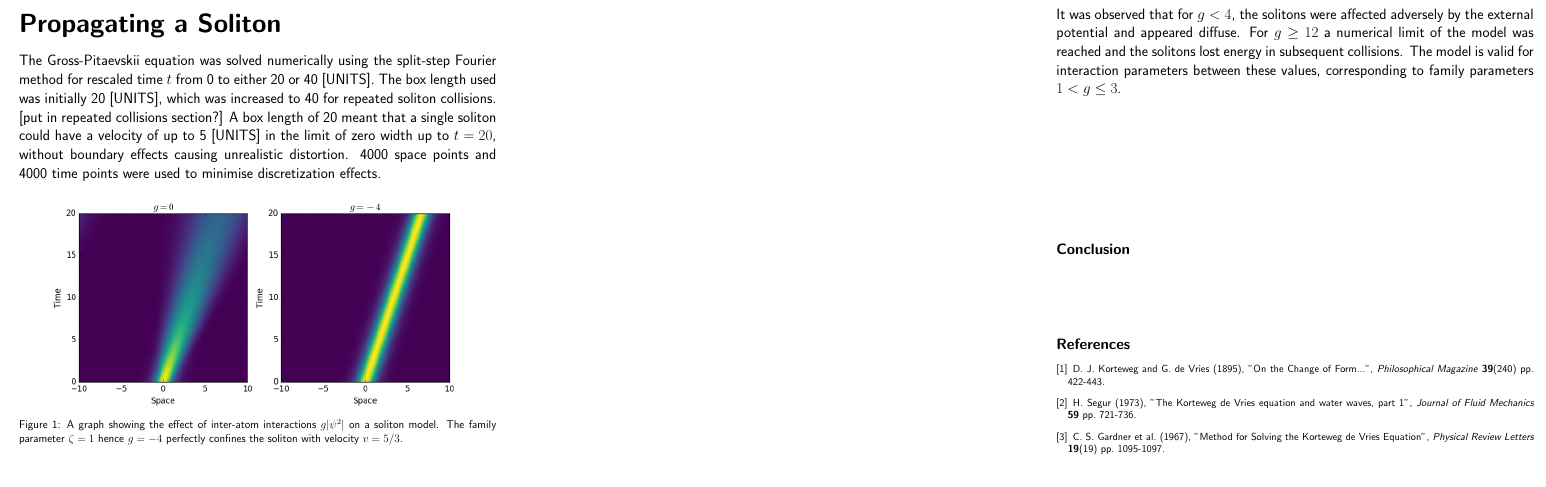
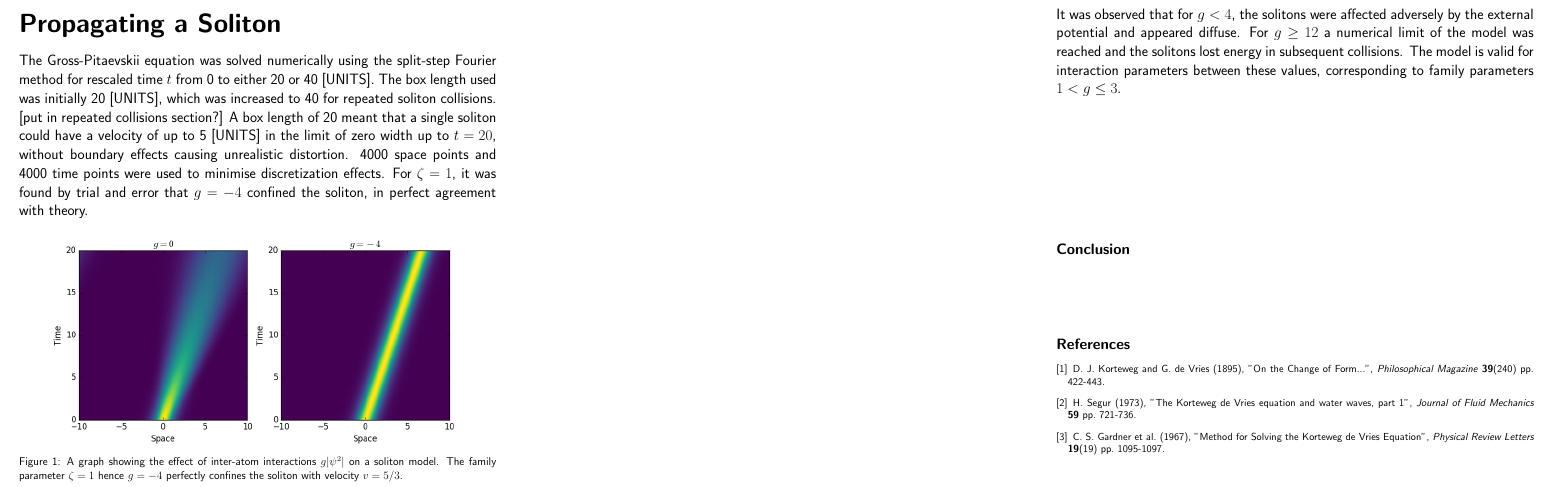
Before and after one commit to dismalphysicist/Solitons-ComputingProject, a LaTeX document (poster-draft1.tex): part of the page, cut so that both start at the same text. Compiled offline with pdfLaTeX.

Commit message:
More detail on milestone

```diff
--- a/poster-draft1.tex
+++ b/poster-draft1.tex
@@ -139,11 +139,11 @@ It is usual to define $\zeta$ as a parameter to characterise width, with units o
 \psi(x) = \sqrt{\frac{\zeta}{2}} \sech{(\zeta x)} e^{i v x + \phi},
 \end{equation}
 where $v$ is the velocity of the soliton and $\phi$ is a phase factor.
-Substituting the $v=0$ case into the time-independent Schrodinger equation and setting E to be $\zeta^2$, we find $g=4\zeta$.
+Substituting the $v=0$ case into the time-independent Schrodinger equation and setting E to be $\zeta^2$ to eliminate $x$, we find $g=-4\zeta$.
 
 \section*{{\fontsize{28pt}{35pt}\selectfont Propagating a Soliton}}
 
-The Gross-Pitaevskii equation was solved numerically using the split-step Fourier method for rescaled time $t$ from 0 to either 20 or 40 [UNITS]. The box length used was initially 20 [UNITS], which was increased to 40 for repeated soliton collisions. [put in repeated collisions section?] A box length of 20 meant that a single soliton could have a velocity of up to 5 [UNITS] in the limit of zero width up to $t=20$, without boundary effects causing unrealistic distortion. 4000 space points and 4000 time points were used to minimise discretization effects.
+The Gross-Pitaevskii equation was solved numerically using the split-step Fourier method for rescaled time $t$ from 0 to either 20 or 40 [UNITS]. The box length used was initially 20 [UNITS], which was increased to 40 for repeated soliton collisions. [put in repeated collisions section?] A box length of 20 meant that a single soliton could have a velocity of up to 5 [UNITS] in the limit of zero width up to $t=20$, without boundary effects causing unrealistic distortion. 4000 space points and 4000 time points were used to minimise discretization effects. For $\zeta=1$, it was found by trial and error that $g=-4$ confined the soliton, in perfect agreement with theory.
 
 \begin{center}
 \includegraphics[width=\columnwidth]{milestonepic.png}
```
Also changed, not shown: poster-draft1.pdf, university1.png (added), poster-draft1.tex (2 more changed lines), 1 other file.
